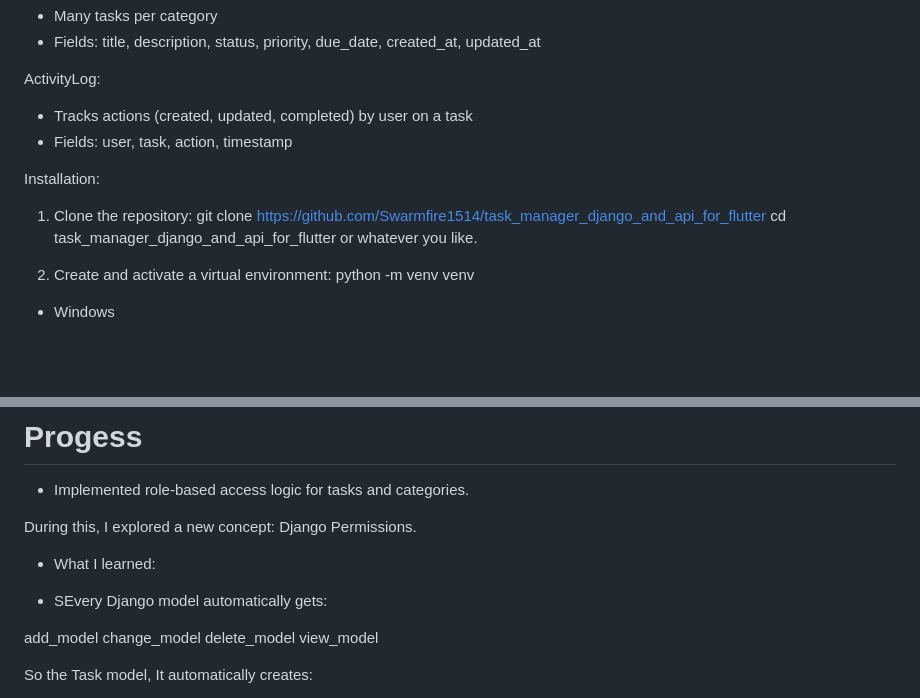
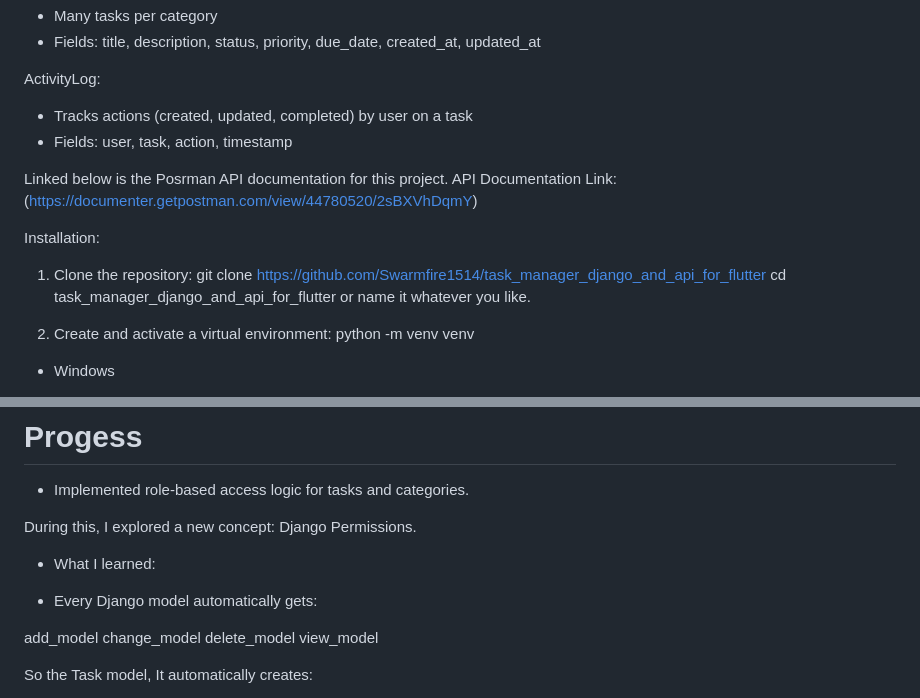
Before and after one commit to Swarmfire1514/task_manager_django_and_api_for_flutter, a Markdown page: README.md, 2 parts joined by grey strips. Rendered like a GitHub page; blank space fills up the shorter version.

```diff
--- a/README.md
+++ b/README.md
@@ -38,11 +38,16 @@ ActivityLog:
 * Tracks actions (created, updated, completed) by user on a task
 * Fields: user, task, action, timestamp
 
+Linked below is the Posrman API documentation for this project.
+API Documentation Link:
+(https://documenter.getpostman.com/view/44780520/2sBXVhDqmY)
+
 Installation:
 
 1. Clone the repository:
    git clone [https://github.com/Swarmfire1514/task_manager_django_and_api_for_flutter](https://github.com/Swarmfire1514/task_manager_django_and_api_for_flutter)
-   cd task_manager_django_and_api_for_flutter or whatever you like.
+   cd task_manager_django_and_api_for_flutter
+   or name it whatever you like.
 
 2. Create and activate a virtual environment:
    python -m venv venv
@@ -139,7 +144,7 @@ Jan 13,2026
 During this, I explored a new concept: Django Permissions.
 
 * What I learned:
-- SEvery Django model automatically gets:
+- Every Django model automatically gets:
 
 add_model
 change_model
```
Also changed, not shown: other parts of README.md (+43 -0 lines).
